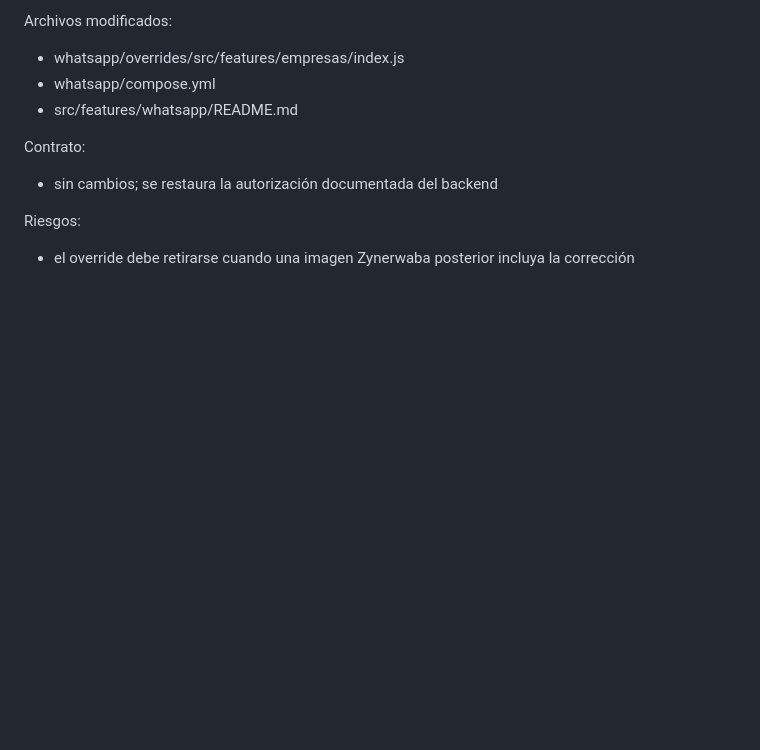
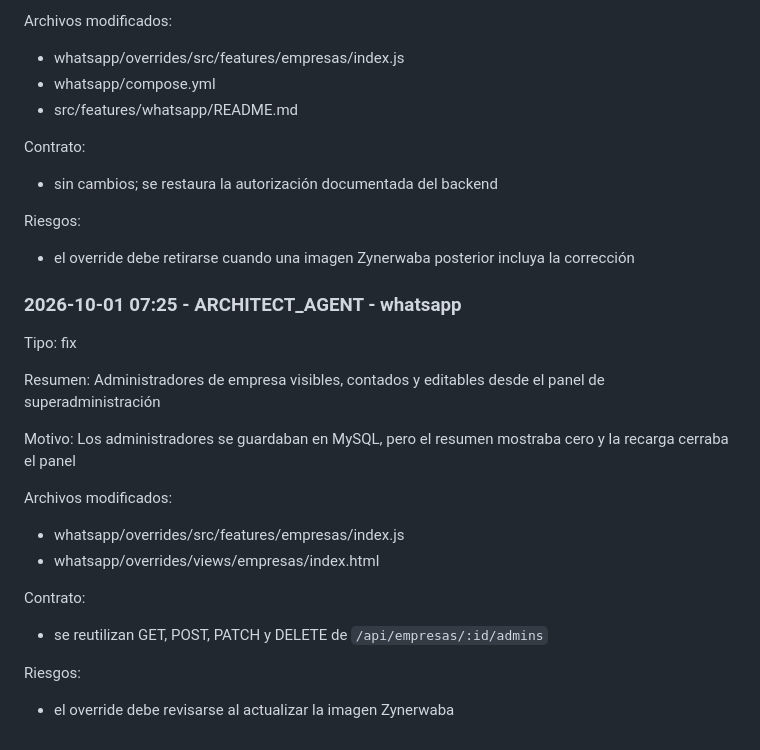
Before and after one commit to miguelleonh0331/zynervoxv2, a Markdown page: docs/CHANGELOG_AGENT.md, the part around the change. Drawn GitHub-style; blank space fills up the shorter version.

Commit message:
docs(whatsapp): record administrator management fix

```diff
--- a/docs/CHANGELOG_AGENT.md
+++ b/docs/CHANGELOG_AGENT.md
@@ -304,3 +304,23 @@ Contrato:
 
 Riesgos:
 - el override debe retirarse cuando una imagen Zynerwaba posterior incluya la corrección
+
+### 2026-10-01 07:25 - ARCHITECT_AGENT - whatsapp
+
+Tipo: fix
+
+Resumen:
+Administradores de empresa visibles, contados y editables desde el panel de superadministración
+
+Motivo:
+Los administradores se guardaban en MySQL, pero el resumen mostraba cero y la recarga cerraba el panel
+
+Archivos modificados:
+- whatsapp/overrides/src/features/empresas/index.js
+- whatsapp/overrides/views/empresas/index.html
+
+Contrato:
+- se reutilizan GET, POST, PATCH y DELETE de `/api/empresas/:id/admins`
+
+Riesgos:
+- el override debe revisarse al actualizar la imagen Zynerwaba
```
